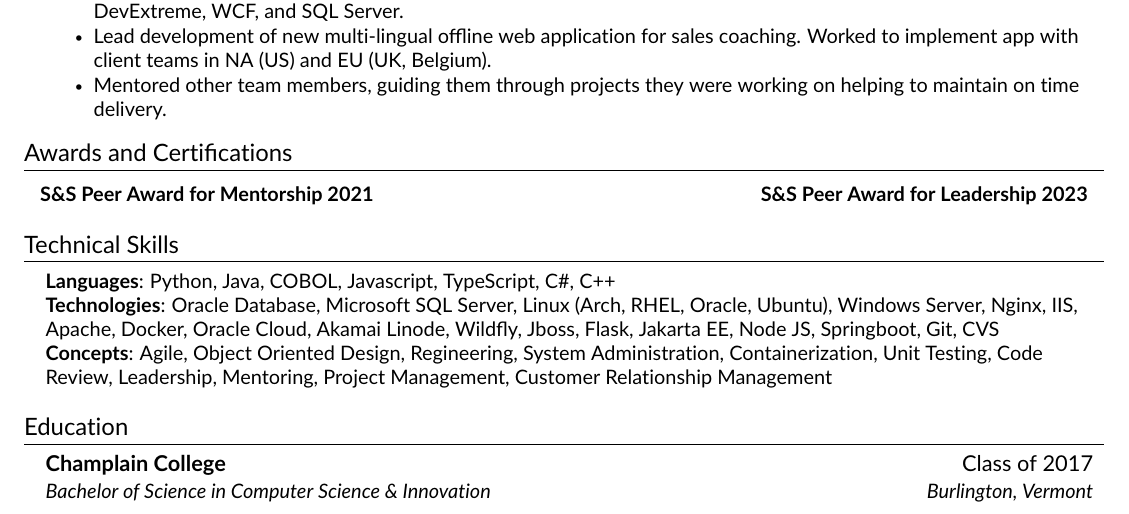
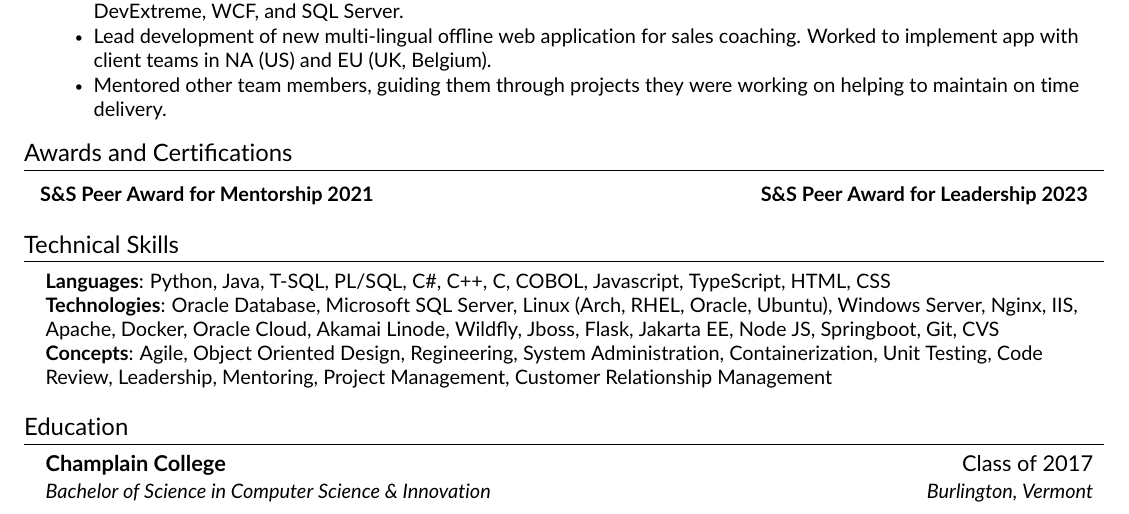
Before and after one commit to beanthemoonman/resume, a LaTeX CV (current/resume.tex, which reads current/src/skills.tex): part of the page, cut so that both start at the same text. Compiled offline with pdfLaTeX.

Commit message:
Update languages in skills

```diff
--- a/current/src/skills.tex
+++ b/current/src/skills.tex
@@ -2,7 +2,7 @@
 \section{Technical Skills}
     \begin{itemize}[leftmargin=0.15in, label={}]
 	\small{\item{
-		\textbf{Languages}{: Python, Java, COBOL, Javascript, TypeScript, C\#, C++} \\
+		\textbf{Languages}{: Python, Java, T-SQL, PL/SQL, C\#, C++, C, COBOL, Javascript, TypeScript, HTML, CSS} \\
 		\textbf{Technologies}{: Oracle Database, Microsoft SQL Server, Linux (Arch, RHEL, Oracle, Ubuntu), Windows Server, Nginx, IIS, Apache, Docker, Oracle Cloud, Akamai Linode, Wildfly, Jboss, Flask, Jakarta EE, Node JS, Springboot, Git, CVS} \\
 		\textbf{Concepts}{: Agile, Object Oriented Design, Regineering, System Administration, Containerization, Unit Testing, Code Review, Leadership, Mentoring, Project Management, Customer Relationship Management}
 	}}
```
